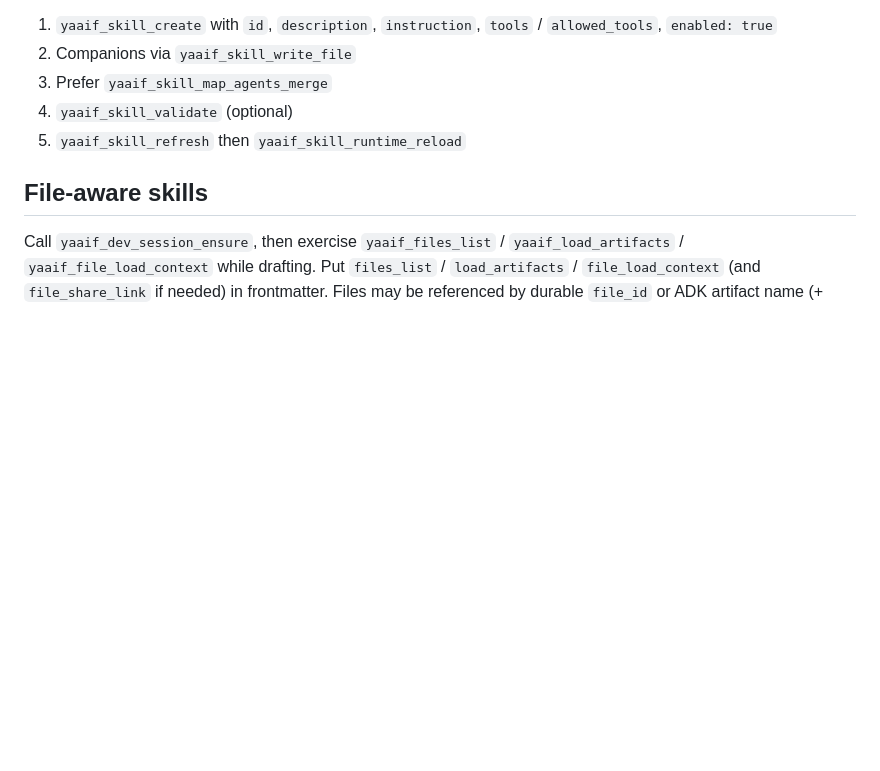
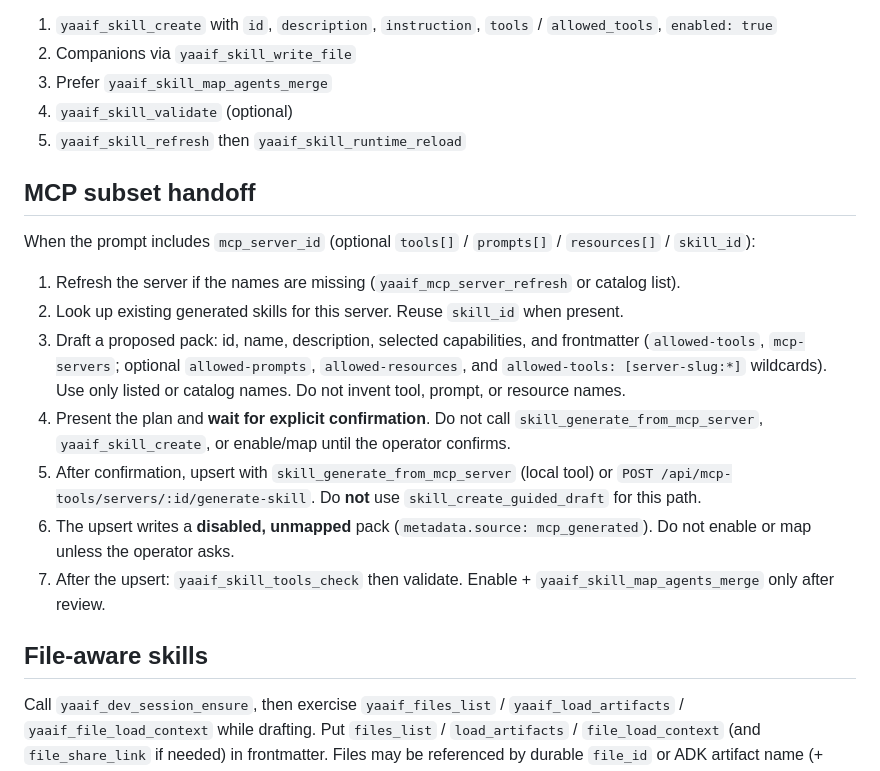
Before and after one commit to yaaif/cursor-plugin, a Markdown page: skills/yaaif-create-skill/SKILL.md, the part around the change. Drawn GitHub-style; blank space fills up the shorter version.

Commit message:
Wait for confirmation before generating a skill from an MCP subset.
Discovery Open in IDE should propose a skill plan and stop; do not upsert until the operator confirms.

Co-authored-by: Cursor <cursoragent@cursor.com>

```diff
--- a/skills/yaaif-create-skill/SKILL.md
+++ b/skills/yaaif-create-skill/SKILL.md
@@ -75,6 +75,18 @@ When local tools are unavailable (doctor `local_tools` failed):
 4. `yaaif_skill_validate` (optional)
 5. `yaaif_skill_refresh` then `yaaif_skill_runtime_reload`
 
+## MCP subset handoff
+
+When the prompt includes `mcp_server_id` (optional `tools[]` / `prompts[]` / `resources[]` / `skill_id`):
+
+1. Refresh the server if the names are missing (`yaaif_mcp_server_refresh` or catalog list).
+2. Look up existing generated skills for this server. Reuse `skill_id` when present.
+3. Draft a proposed pack: id, name, description, selected capabilities, and frontmatter (`allowed-tools`, `mcp-servers`; optional `allowed-prompts`, `allowed-resources`, and `allowed-tools: [server-slug:*]` wildcards). Use only listed or catalog names. Do not invent tool, prompt, or resource names.
+4. Present the plan and **wait for explicit confirmation**. Do not call `skill_generate_from_mcp_server`, `yaaif_skill_create`, or enable/map until the operator confirms.
+5. After confirmation, upsert with `skill_generate_from_mcp_server` (local tool) or `POST /api/mcp-tools/servers/:id/generate-skill`. Do **not** use `skill_create_guided_draft` for this path.
+6. The upsert writes a **disabled, unmapped** pack (`metadata.source: mcp_generated`). Do not enable or map unless the operator asks.
+7. After the upsert: `yaaif_skill_tools_check` then validate. Enable + `yaaif_skill_map_agents_merge` only after review.
+
 ## File-aware skills
 
 Call `yaaif_dev_session_ensure`, then exercise `yaaif_files_list` / `yaaif_load_artifacts` / `yaaif_file_load_context` while drafting. Put `files_list` / `load_artifacts` / `file_load_context` (and `file_share_link` if needed) in frontmatter. Files may be referenced by durable `file_id` or ADK artifact name (+ optional `version`).
```
